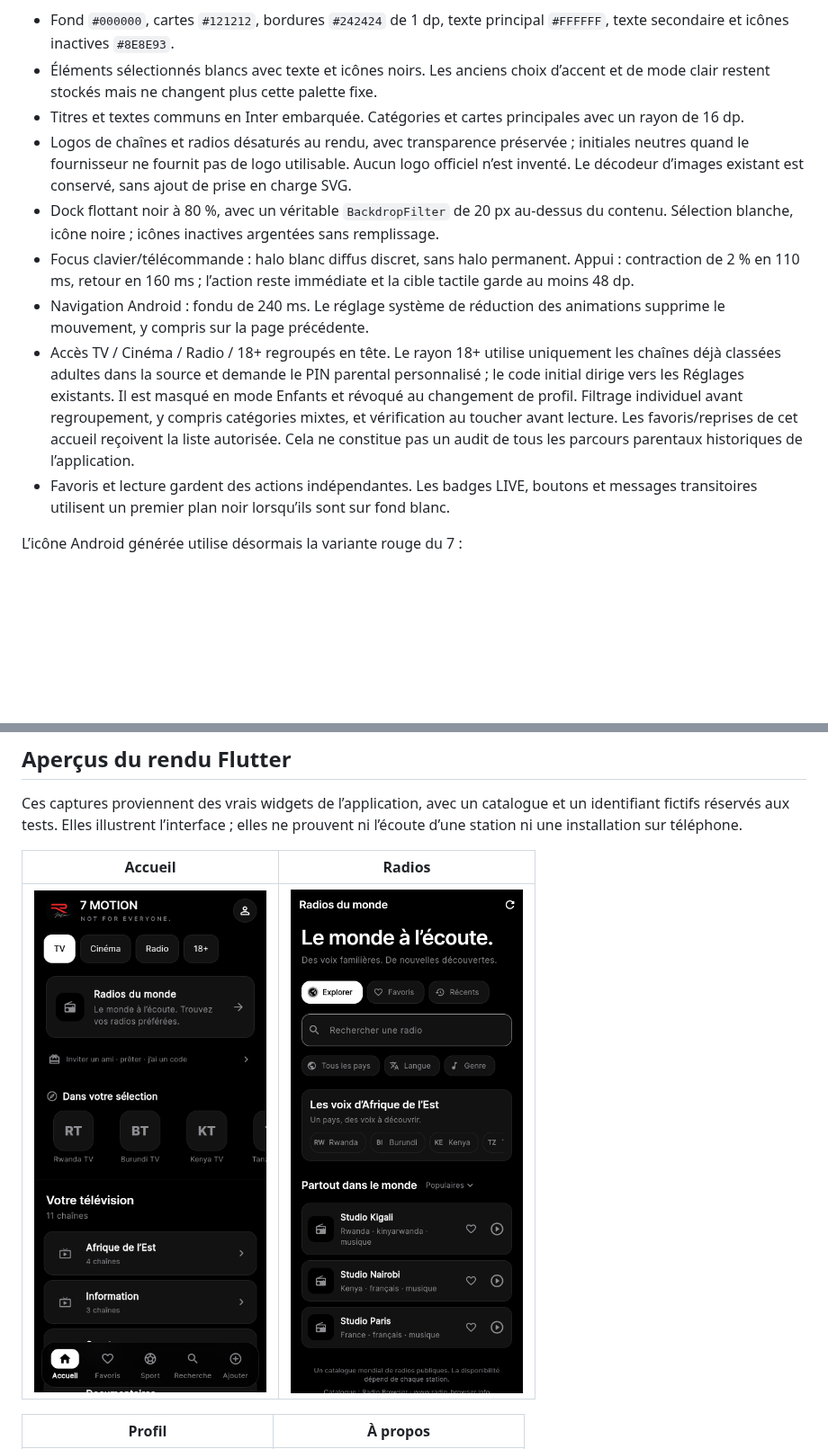
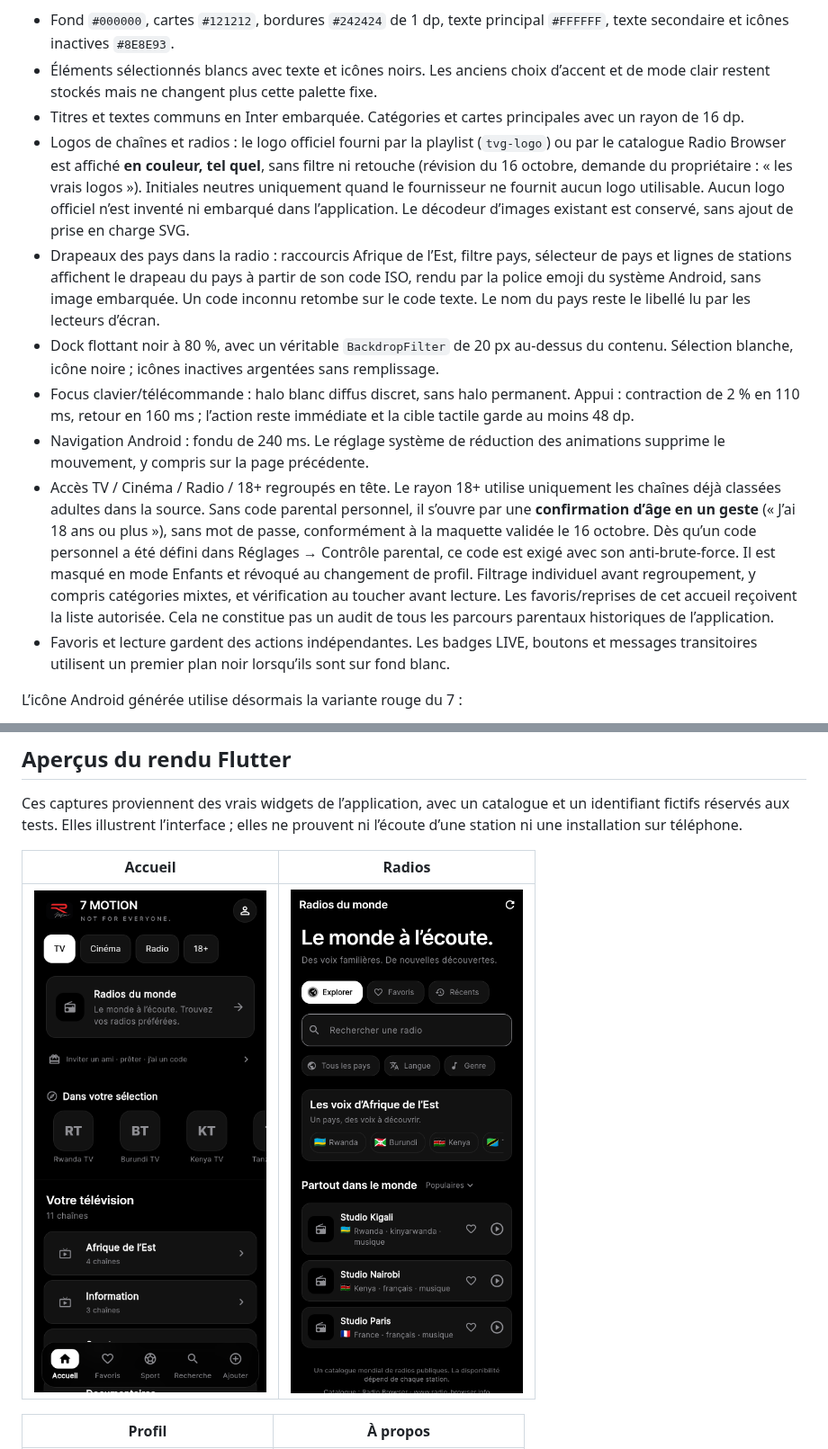
Before and after one commit to manzilionellm-dotcom/tvking, a Markdown page: docs/design-premium-20261016.md, 2 parts joined by grey strips. Shown at 90% size. GitHub-like rendering; pictures changed too: docs/previews/premium-radio.png; blank space fills up the shorter version.

Commit message:
Afficher les vrais logos en couleur, les drapeaux des pays et le 18+ en un geste
Le patch identité mobile est régénéré sur la même base (37fdf330 + Sport,
Radio, panel) : il s'applique proprement et reproduit l'arbre testé.

- Logos de chaînes et de radios : le logo officiel fourni par la playlist
  ou le catalogue est affiché tel quel, en couleur. Le filtre monochrome et
  son widget sont retirés. Aucun logo n'est inventé ni embarqué.
- Drapeaux : raccourcis Afrique de l'Est, filtre pays, sélecteur de pays et
  lignes de stations affichent le drapeau du pays à partir de son code ISO,
  rendu par la police emoji du système, sans image embarquée.
- 18+ : sans code parental personnel, confirmation d'âge en un geste
  (« J'ai 18 ans ou plus »), sans mot de passe. Un code personnel défini
  dans Réglages reste exigé. Toujours masqué en mode Enfants et révoqué au
  changement de profil.
- Lecture vidéo, qualité d'image et synchronisation panel : inchangées
  (aucun fichier de ces zones touché).

Vérifications locales (Flutter 3.47.7) : analyse sans erreur ni
avertissement sur les fichiers modifiés ; 34 tests ciblés réussis ; suite
complète 1 556 réussis, 36 ignorés, 0 échec. Capture Radios du monde
régénérée depuis les vrais widgets.

Co-Authored-By: Claude Fable 5.1 <noreply@anthropic.com>
Claude-Session: https://claude.ai/code/session_01Huq1htyb46PCwTAoUgCmic

```diff
--- a/docs/design-premium-20261016.md
+++ b/docs/design-premium-20261016.md
@@ -73,11 +73,12 @@ La devise **NOT FOR EVERYONE.** apparaît dans l’accueil, le démarrage, le pr
 - Fond `#000000`, cartes `#121212`, bordures `#242424` de 1 dp, texte principal `#FFFFFF`, texte secondaire et icônes inactives `#8E8E93`.
 - Éléments sélectionnés blancs avec texte et icônes noirs. Les anciens choix d’accent et de mode clair restent stockés mais ne changent plus cette palette fixe.
 - Titres et textes communs en Inter embarquée. Catégories et cartes principales avec un rayon de 16 dp.
-- Logos de chaînes et radios désaturés au rendu, avec transparence préservée ; initiales neutres quand le fournisseur ne fournit pas de logo utilisable. Aucun logo officiel n’est inventé. Le décodeur d’images existant est conservé, sans ajout de prise en charge SVG.
+- Logos de chaînes et radios : le logo officiel fourni par la playlist (`tvg-logo`) ou par le catalogue Radio Browser est affiché **en couleur, tel quel**, sans filtre ni retouche (révision du 16 octobre, demande du propriétaire : « les vrais logos »). Initiales neutres uniquement quand le fournisseur ne fournit aucun logo utilisable. Aucun logo officiel n’est inventé ni embarqué dans l’application. Le décodeur d’images existant est conservé, sans ajout de prise en charge SVG.
+- Drapeaux des pays dans la radio : raccourcis Afrique de l’Est, filtre pays, sélecteur de pays et lignes de stations affichent le drapeau du pays à partir de son code ISO, rendu par la police emoji du système Android, sans image embarquée. Un code inconnu retombe sur le code texte. Le nom du pays reste le libellé lu par les lecteurs d’écran.
 - Dock flottant noir à 80 %, avec un véritable `BackdropFilter` de 20 px au-dessus du contenu. Sélection blanche, icône noire ; icônes inactives argentées sans remplissage.
 - Focus clavier/télécommande : halo blanc diffus discret, sans halo permanent. Appui : contraction de 2 % en 110 ms, retour en 160 ms ; l’action reste immédiate et la cible tactile garde au moins 48 dp.
 - Navigation Android : fondu de 240 ms. Le réglage système de réduction des animations supprime le mouvement, y compris sur la page précédente.
-- Accès TV / Cinéma / Radio / 18+ regroupés en tête. Le rayon 18+ utilise uniquement les chaînes déjà classées adultes dans la source et demande le PIN parental personnalisé ; le code initial dirige vers les Réglages existants. Il est masqué en mode Enfants et révoqué au changement de profil. Filtrage individuel avant regroupement, y compris catégories mixtes, et vérification au toucher avant lecture. Les favoris/reprises de cet accueil reçoivent la liste autorisée. Cela ne constitue pas un audit de tous les parcours parentaux historiques de l’application.
+- Accès TV / Cinéma / Radio / 18+ regroupés en tête. Le rayon 18+ utilise uniquement les chaînes déjà classées adultes dans la source. Sans code parental personnel, il s’ouvre par une **confirmation d’âge en un geste** (« J’ai 18 ans ou plus »), sans mot de passe, conformément à la maquette validée le 16 octobre. Dès qu’un code personnel a été défini dans Réglages → Contrôle parental, ce code est exigé avec son anti-brute-force. Il est masqué en mode Enfants et révoqué au changement de profil. Filtrage individuel avant regroupement, y compris catégories mixtes, et vérification au toucher avant lecture. Les favoris/reprises de cet accueil reçoivent la liste autorisée. Cela ne constitue pas un audit de tous les parcours parentaux historiques de l’application.
 - Favoris et lecture gardent des actions indépendantes. Les badges LIVE, boutons et messages transitoires utilisent un premier plan noir lorsqu’ils sont sur fond blanc.
 
 L’icône Android générée utilise désormais la variante rouge du 7 :
```
Also changed, not shown: other parts of docs/design-premium-20261016.md (+1 -1 lines), 1 other file.
